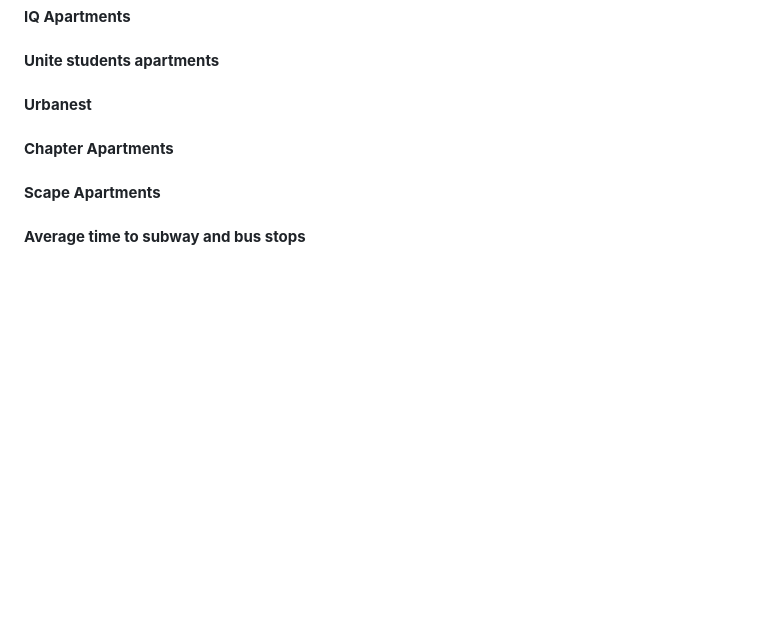
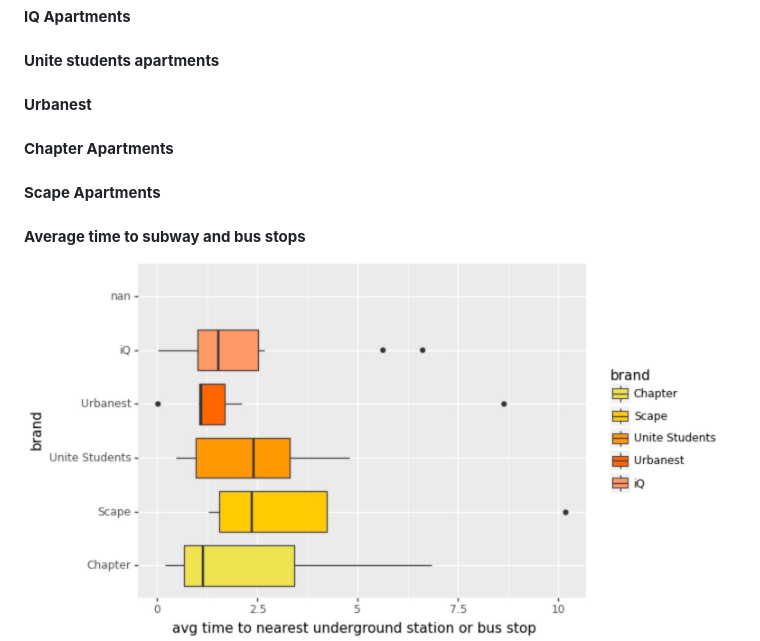
Before and after one commit to Judy-45/LSE-DS105-Data-Dwelling-Detectives, a Markdown page: index.md, the part around the change. GitHub-like rendering; blank space fills up the shorter version.

```diff
--- a/index.md
+++ b/index.md
@@ -127,6 +127,7 @@ In summary, Scape Apartments offer convenient access to pharmacies, reasonable s
 #### **Chapter Apartments**
 #### **Scape Apartments**
 #### **Average time to subway and bus stops**
+![avg time to subway and bus stations boxplot graoh](https://github.com/Judy-45/LSE-DS105-Data-Dwelling-Detectives/blob/4a6e3af28d9e38ebfca72d97a34664eff1e27eec/figures/avg%20time%20to%20subway%20and%20bus%20stations%20boxplot%20graph.jpeg)
 Based on the data provided, it is possible to compare the average time taken to reach a bus or metro stop for different hostel brands. The 'iQ' and 'Urbanest' brands have relatively low median and interquartile values, indicating a shorter average travel time. However, it is worth noting that both brands have outliers, indicating occasional unusually long travel times. On the other hand, the 'Unite students' and 'Chapter' brands exhibit higher median and interquartile values, indicating longer average travel times, but without any significant outliers. In contrast, the 'Scape' brand stood out with a longer average travel time, and it did have an outlier. This suggests that, in most cases, this brand has a longer average travel time, but occasionally there are instances where the travel time is significantly longer. Based on these analyses, the 'iQ' and 'Urbanest' may be more convenient for commuting as they have shorter average travel times, despite the outliers.
 #### **Diversity of surrounding shops**
 The 'Scape' brand has the highest median (55), indicating a potentially higher number of surrounding shops compared to the slightly lower median of the 'Unite students' brand, with other brands falling in between. This suggests that 'Scape' may offer a greater variety of shops nearby. In terms of dispersion, 'Scape' has a concentrated upper quartile, while 'Unite students' has a relatively lower upper quartile, indicating that 'Scape' data is more concentrated in higher values. Regarding outliers, 'iq' has four, 'Unite students' has two, and 'Scape' has one outlier, while 'Urbanest' and 'Chapter' have none. Thus, 'Urbanest' and 'Chapter' are relatively stable, while 'Scape' performs well in terms of surrounding shops, data concentration, and stability compared to 'iq' and 'Unite students'.
```
